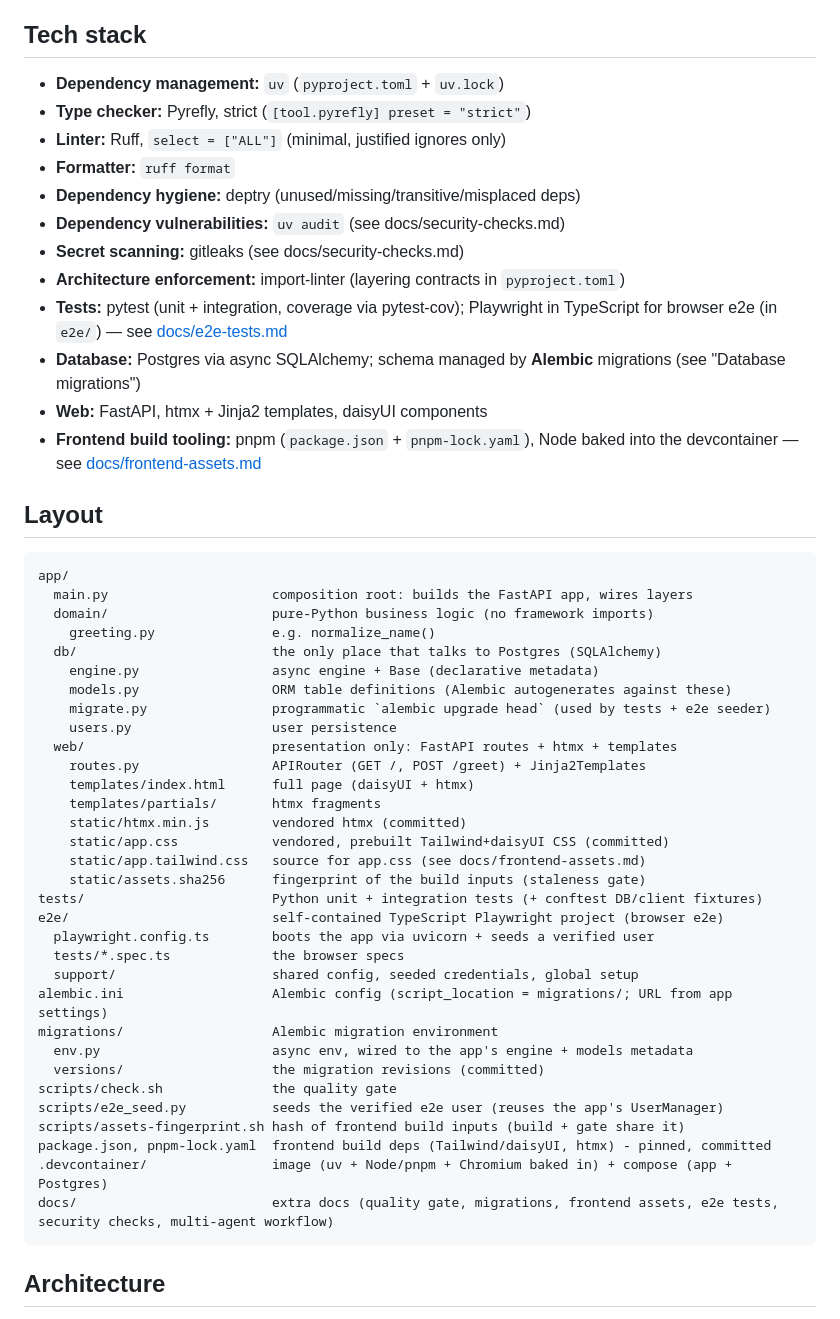
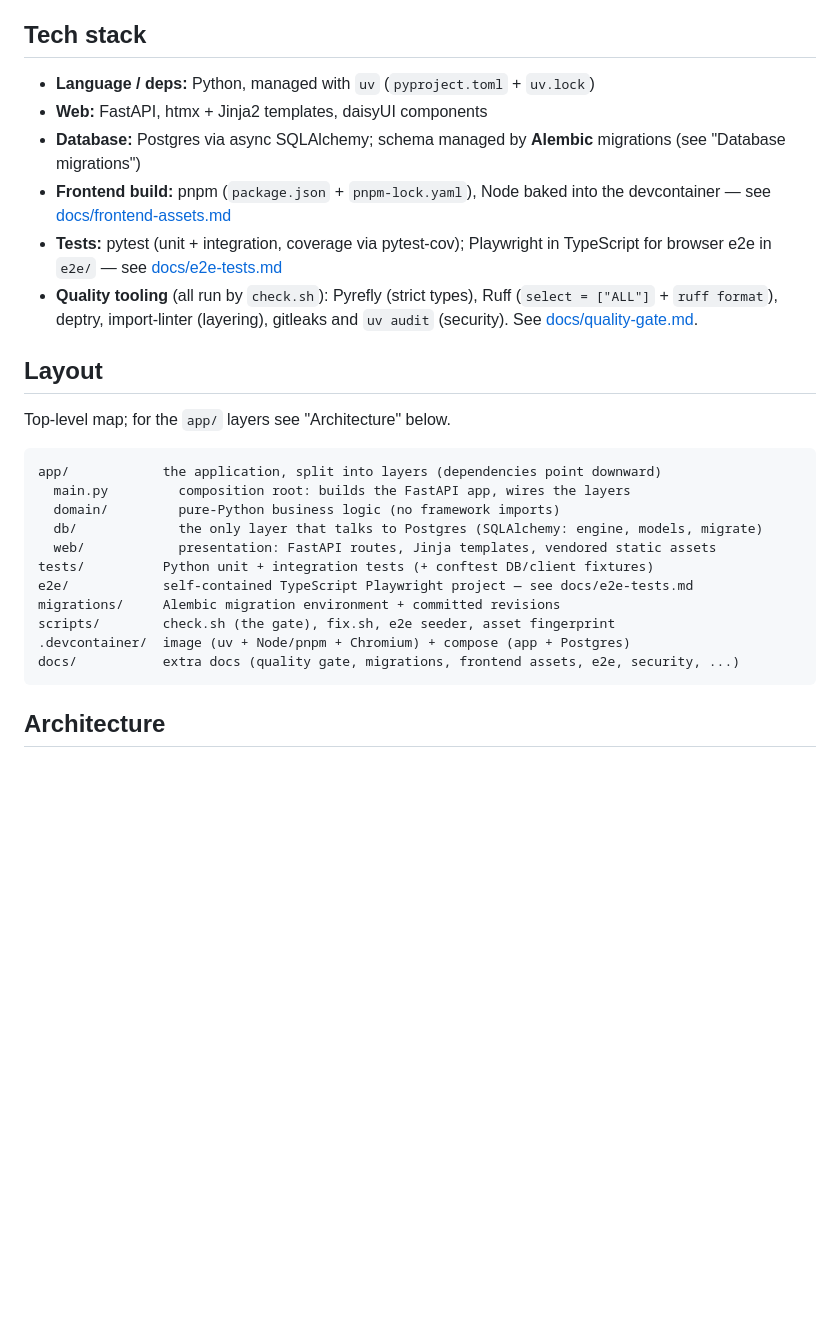
Before and after one commit to nicolaslecrique/papertrail, a Markdown page: AGENTS.md, the part around the change. Rendered like a GitHub page; blank space fills up the shorter version.

Commit message:
Further slim AGENTS.md: dedupe tech stack, collapse layout to folders
- Tech stack: drop the 7 QA-tool bullets that duplicated docs/quality-gate.md,
  collapse them into one pointer line; keep the product stack.
- Layout: replace the per-file tree (drifts, duplicates code + Architecture)
  with a top-level folder map; per-file detail lives in the code and docs/.
- Architecture stays inline (load-bearing) and is now the single source for the
  app/ layer descriptions.

AGENTS.md 176 -> 153 lines.

Co-Authored-By: Claude Opus 4.8 <noreply@anthropic.com>

````diff
--- a/AGENTS.md
+++ b/AGENTS.md
@@ -35,57 +35,34 @@ rest of the gate has no safe auto-fix and stays check-only.
 
 ## Tech stack
 
-- **Dependency management:** `uv` (`pyproject.toml` + `uv.lock`)
-- **Type checker:** Pyrefly, strict (`[tool.pyrefly] preset = "strict"`)
-- **Linter:** Ruff, `select = ["ALL"]` (minimal, justified ignores only)
-- **Formatter:** `ruff format`
-- **Dependency hygiene:** deptry (unused/missing/transitive/misplaced deps)
-- **Dependency vulnerabilities:** `uv audit` (see docs/security-checks.md)
-- **Secret scanning:** gitleaks (see docs/security-checks.md)
-- **Architecture enforcement:** import-linter (layering contracts in `pyproject.toml`)
-- **Tests:** pytest (unit + integration, coverage via pytest-cov); Playwright in
-  TypeScript for browser e2e (in `e2e/`) — see [docs/e2e-tests.md](docs/e2e-tests.md)
+- **Language / deps:** Python, managed with `uv` (`pyproject.toml` + `uv.lock`)
+- **Web:** FastAPI, htmx + Jinja2 templates, daisyUI components
 - **Database:** Postgres via async SQLAlchemy; schema managed by **Alembic**
   migrations (see "Database migrations")
-- **Web:** FastAPI, htmx + Jinja2 templates, daisyUI components
-- **Frontend build tooling:** pnpm (`package.json` + `pnpm-lock.yaml`), Node baked
-  into the devcontainer — see [docs/frontend-assets.md](docs/frontend-assets.md)
+- **Frontend build:** pnpm (`package.json` + `pnpm-lock.yaml`), Node baked into
+  the devcontainer — see [docs/frontend-assets.md](docs/frontend-assets.md)
+- **Tests:** pytest (unit + integration, coverage via pytest-cov); Playwright in
+  TypeScript for browser e2e in `e2e/` — see [docs/e2e-tests.md](docs/e2e-tests.md)
+- **Quality tooling** (all run by `check.sh`): Pyrefly (strict types), Ruff
+  (`select = ["ALL"]` + `ruff format`), deptry, import-linter (layering), gitleaks
+  and `uv audit` (security). See [docs/quality-gate.md](docs/quality-gate.md).
 
 ## Layout
 
+Top-level map; for the `app/` layers see "Architecture" below.
+
 ```
-app/
-  main.py                     composition root: builds the FastAPI app, wires layers
-  domain/                     pure-Python business logic (no framework imports)
-    greeting.py               e.g. normalize_name()
-  db/                         the only place that talks to Postgres (SQLAlchemy)
-    engine.py                 async engine + Base (declarative metadata)
-    models.py                 ORM table definitions (Alembic autogenerates against these)
-    migrate.py                programmatic `alembic upgrade head` (used by tests + e2e seeder)
-    users.py                  user persistence
-  web/                        presentation only: FastAPI routes + htmx + templates
-    routes.py                 APIRouter (GET /, POST /greet) + Jinja2Templates
-    templates/index.html      full page (daisyUI + htmx)
-    templates/partials/       htmx fragments
-    static/htmx.min.js        vendored htmx (committed)
-    static/app.css            vendored, prebuilt Tailwind+daisyUI CSS (committed)
-    static/app.tailwind.css   source for app.css (see docs/frontend-assets.md)
-    static/assets.sha256      fingerprint of the build inputs (staleness gate)
-tests/                        Python unit + integration tests (+ conftest DB/client fixtures)
-e2e/                          self-contained TypeScript Playwright project (browser e2e)
-  playwright.config.ts        boots the app via uvicorn + seeds a verified user
-  tests/*.spec.ts             the browser specs
-  support/                    shared config, seeded credentials, global setup
-alembic.ini                   Alembic config (script_location = migrations/; URL from app settings)
-migrations/                   Alembic migration environment
-  env.py                      async env, wired to the app's engine + models metadata
-  versions/                   the migration revisions (committed)
-scripts/check.sh              the quality gate
-scripts/e2e_seed.py           seeds the verified e2e user (reuses the app's UserManager)
-scripts/assets-fingerprint.sh hash of frontend build inputs (build + gate share it)
-package.json, pnpm-lock.yaml  frontend build deps (Tailwind/daisyUI, htmx) - pinned, committed
-.devcontainer/                image (uv + Node/pnpm + Chromium baked in) + compose (app + Postgres)
-docs/                         extra docs (quality gate, migrations, frontend assets, e2e tests, security checks, multi-agent workflow)
+app/            the application, split into layers (dependencies point downward)
+  main.py         composition root: builds the FastAPI app, wires the layers
+  domain/         pure-Python business logic (no framework imports)
+  db/             the only layer that talks to Postgres (SQLAlchemy: engine, models, migrate)
+  web/            presentation: FastAPI routes, Jinja templates, vendored static assets
+tests/          Python unit + integration tests (+ conftest DB/client fixtures)
+e2e/            self-contained TypeScript Playwright project — see docs/e2e-tests.md
+migrations/     Alembic migration environment + committed revisions
+scripts/        check.sh (the gate), fix.sh, e2e seeder, asset fingerprint
+.devcontainer/  image (uv + Node/pnpm + Chromium) + compose (app + Postgres)
+docs/           extra docs (quality gate, migrations, frontend assets, e2e, security, ...)
 ```
 
 ## Architecture
````
